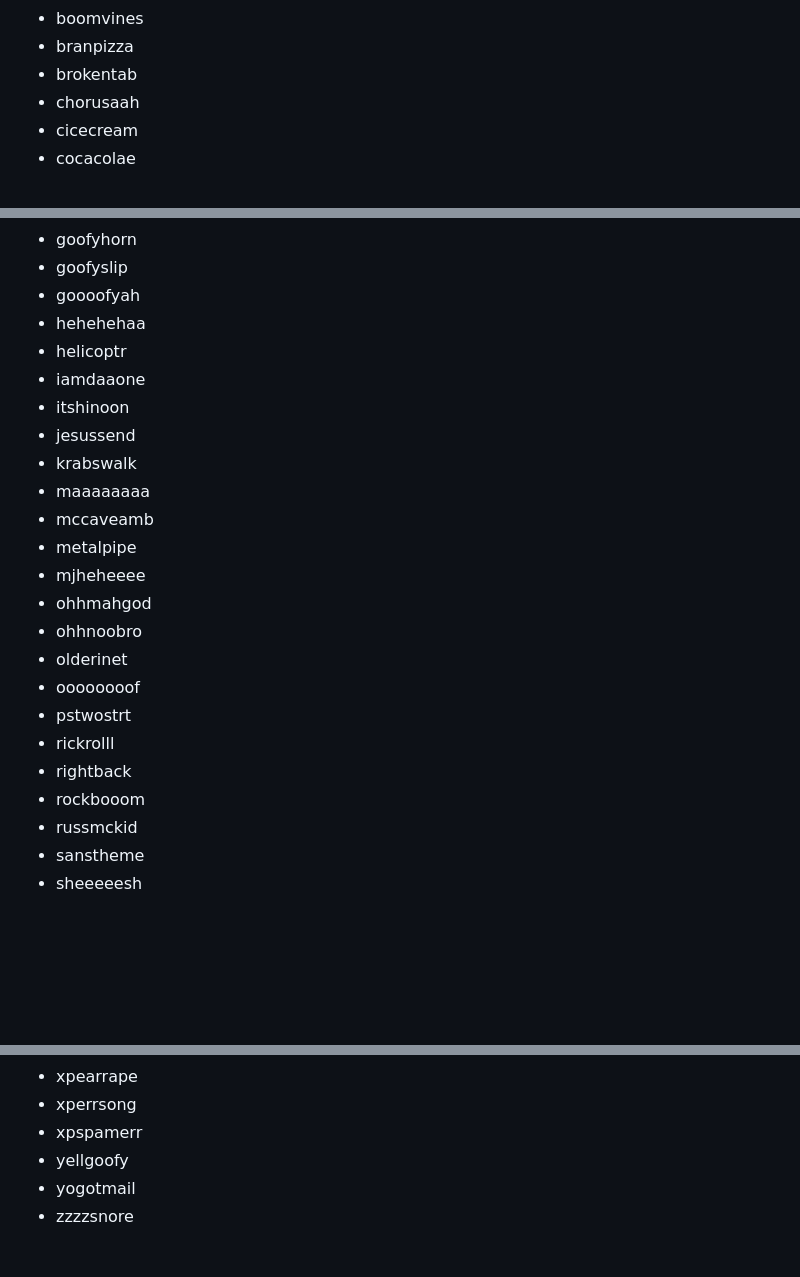
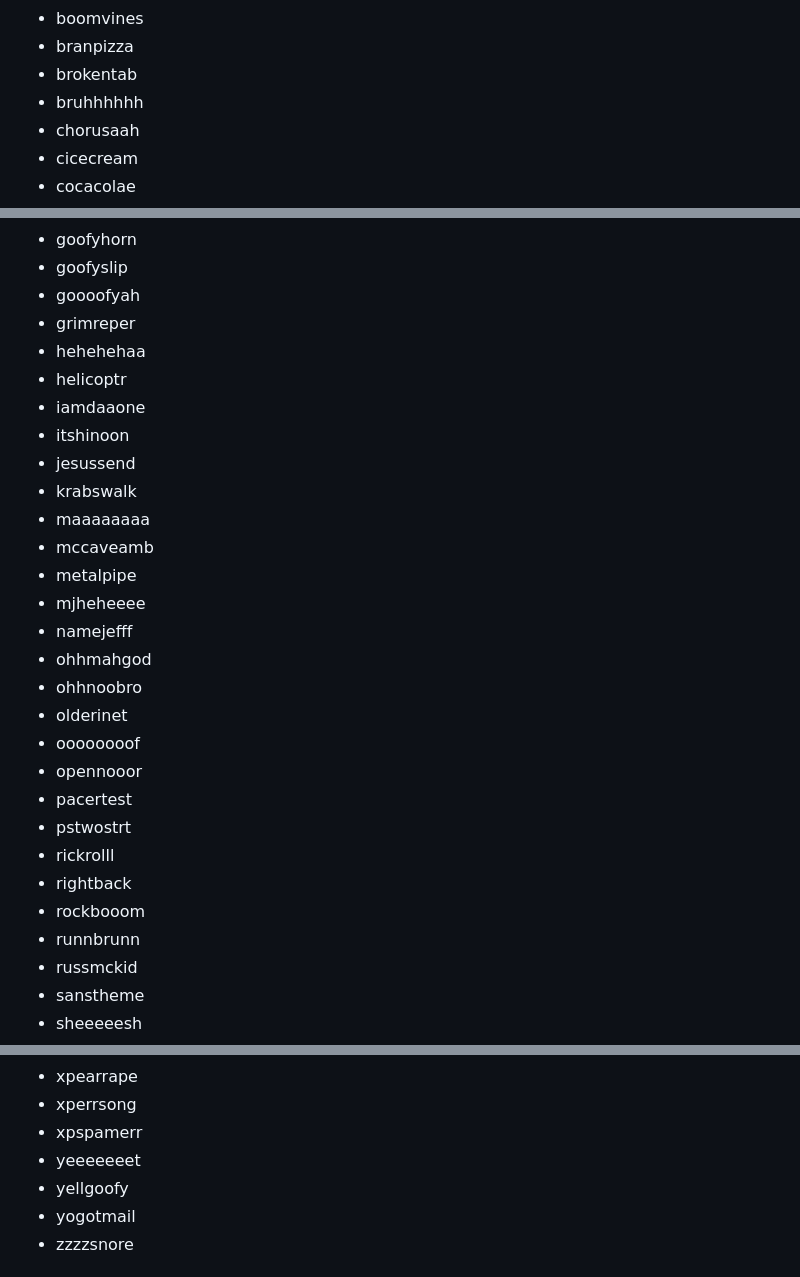
Before and after one commit to SButzbach07/Butzbach-Chat, a Markdown page: README.md, 3 parts joined by grey strips. GitHub-like rendering; blank space fills up the shorter version.

Commit message:
Update README.md
Update sound list

```diff
--- a/README.md
+++ b/README.md
@@ -90,6 +90,7 @@ __Note:__ I do not own any of these sounds. They belong to their creators. I use
 * boomvines
 * branpizza
 * brokentab
+* bruhhhhhh
 * chorusaah
 * cicecream
 * cocacolae
@@ -117,6 +118,7 @@ __Note:__ I do not own any of these sounds. They belong to their creators. I use
 * goofyhorn
 * goofyslip
 * goooofyah
+* grimreper
 * hehehehaa
 * helicoptr
 * iamdaaone
@@ -127,14 +129,18 @@ __Note:__ I do not own any of these sounds. They belong to their creators. I use
 * mccaveamb
 * metalpipe
 * mjheheeee
+* namejefff
 * ohhmahgod
 * ohhnoobro
 * olderinet
 * oooooooof
+* opennooor
+* pacertest
 * pstwostrt
 * rickrolll
 * rightback
 * rockbooom
+* runnbrunn
 * russmckid
 * sanstheme
 * sheeeeesh
@@ -152,6 +158,7 @@ __Note:__ I do not own any of these sounds. They belong to their creators. I use
 * xpearrape
 * xperrsong
 * xpspamerr
+* yeeeeeeet
 * yellgoofy
 * yogotmail
 * zzzzsnore
```
